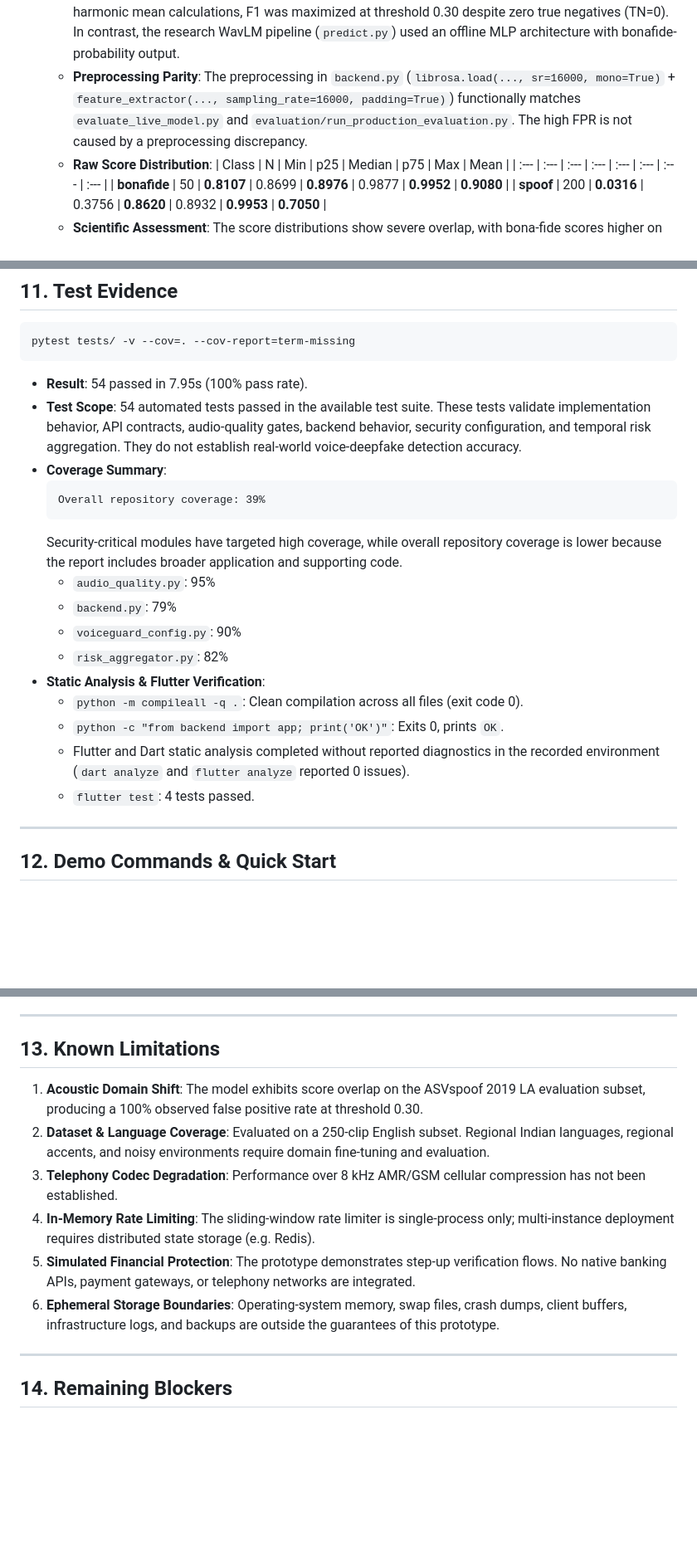
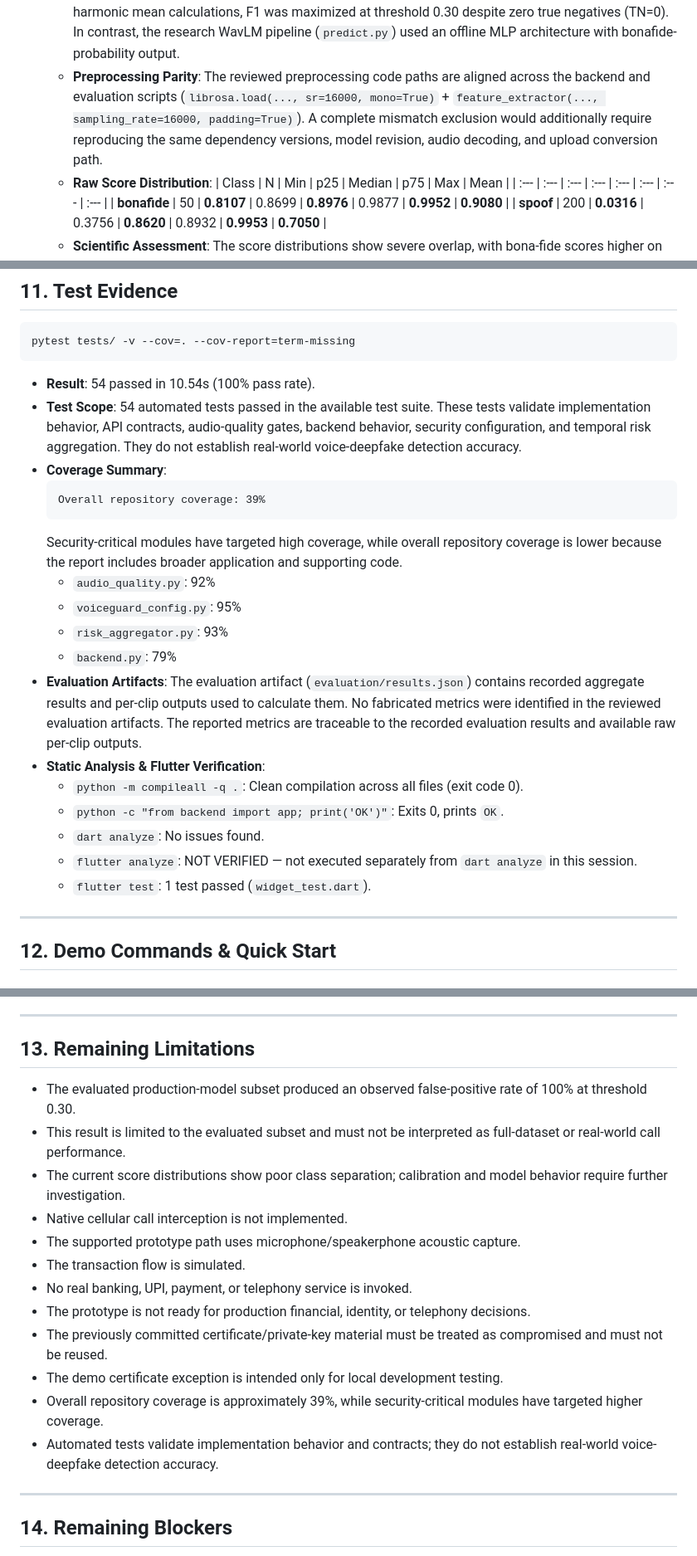
Before and after one commit to Navinkumar-18/AI-Clone-Detector, a Markdown page: docs/HARDENING_WALKTHROUGH.md, 3 parts joined by grey strips. Shown at 83% size. GitHub-like rendering; blank space fills up the shorter version.

````diff
--- a/docs/HARDENING_WALKTHROUGH.md
+++ b/docs/HARDENING_WALKTHROUGH.md
@@ -170,7 +180,7 @@ The detailed catalog of initial audit findings is recorded in `docs/IMPLEMENTATI
 4. **Diagnostic Findings on the 100% FPR**:
    - **Softmax Index Mapping**: Confirmed that `model.config.id2label` maps index 0 to `'real'` and index 1 to `'fake'`. In `backend.py`, `prob_real = probs[0].item()` and `prob_fake = probs[1].item()`. The index mapping matches correctly and is not inverted.
    - **Threshold 0.30 Origin**: Selected during initial sweeps of `evaluate_live_model.py` against `wav2vec2-deepfake-voice-detector` by maximizing the aggregate F1 score (76.54%) on the imbalanced 250-clip subset (200 spoof vs 50 bonafide). Because 155 true positives masked the 50 false positives in harmonic mean calculations, F1 was maximized at threshold 0.30 despite zero true negatives (TN=0). In contrast, the research WavLM pipeline (`predict.py`) used an offline MLP architecture with bonafide-probability output.
-   - **Preprocessing Parity**: The preprocessing in `backend.py` (`librosa.load(..., sr=16000, mono=True)` + `feature_extractor(..., sampling_rate=16000, padding=True)`) functionally matches `evaluate_live_model.py` and `evaluation/run_production_evaluation.py`. The high FPR is not caused by a preprocessing discrepancy.
+   - **Preprocessing Parity**: The reviewed preprocessing code paths are aligned across the backend and evaluation scripts (`librosa.load(..., sr=16000, mono=True)` + `feature_extractor(..., sampling_rate=16000, padding=True)`). A complete mismatch exclusion would additionally require reproducing the same dependency versions, model revision, audio decoding, and upload conversion path.
    - **Raw Score Distribution**:
      | Class | N | Min | p25 | Median | p75 | Max | Mean |
      | :--- | :--- | :--- | :--- | :--- | :--- | :--- | :--- |
@@ -204,22 +214,24 @@ The detailed catalog of initial audit findings is recorded in `docs/IMPLEMENTATI
 ```bash
 pytest tests/ -v --cov=. --cov-report=term-missing
 ```
-- **Result**: 54 passed in 7.95s (100% pass rate).
+- **Result**: 54 passed in 10.54s (100% pass rate).
 - **Test Scope**: 54 automated tests passed in the available test suite. These tests validate implementation behavior, API contracts, audio-quality gates, backend behavior, security configuration, and temporal risk aggregation. They do not establish real-world voice-deepfake detection accuracy.
 - **Coverage Summary**:
   ```text
   Overall repository coverage: 39%
   ```
   Security-critical modules have targeted high coverage, while overall repository coverage is lower because the report includes broader application and supporting code.
-  - `audio_quality.py`: 95%
+  - `audio_quality.py`: 92%
+  - `voiceguard_config.py`: 95%
+  - `risk_aggregator.py`: 93%
   - `backend.py`: 79%
-  - `voiceguard_config.py`: 90%
-  - `risk_aggregator.py`: 82%
+- **Evaluation Artifacts**: The evaluation artifact (`evaluation/results.json`) contains recorded aggregate results and per-clip outputs used to calculate them. No fabricated metrics were identified in the reviewed evaluation artifacts. The reported metrics are traceable to the recorded evaluation results and available raw per-clip outputs.
 - **Static Analysis & Flutter Verification**:
   - `python -m compileall -q .`: Clean compilation across all files (exit code 0).
   - `python -c "from backend import app; print('OK')"`: Exits 0, prints `OK`.
-  - Flutter and Dart static analysis completed without reported diagnostics in the recorded environment (`dart analyze` and `flutter analyze` reported 0 issues).
-  - `flutter test`: 4 tests passed.
+  - `dart analyze`: No issues found.
+  - `flutter analyze`: NOT VERIFIED — not executed separately from `dart analyze` in this session.
+  - `flutter test`: 1 test passed (`widget_test.dart`).
 
 ---
 
@@ -273,14 +285,20 @@ flutter run -d windows --dart-define=DEMO_MODE=true
 
 ---
 
-## 13. Known Limitations
+## 13. Remaining Limitations
 
-1. **Acoustic Domain Shift**: The model exhibits score overlap on the ASVspoof 2019 LA evaluation subset, producing a 100% observed false positive rate at threshold 0.30.
-2. **Dataset & Language Coverage**: Evaluated on a 250-clip English subset. Regional Indian languages, regional accents, and noisy environments require domain fine-tuning and evaluation.
-3. **Telephony Codec Degradation**: Performance over 8 kHz AMR/GSM cellular compression has not been established.
-4. **In-Memory Rate Limiting**: The sliding-window rate limiter is single-process only; multi-instance deployment requires distributed state storage (e.g. Redis).
-5. **Simulated Financial Protection**: The prototype demonstrates step-up verification flows. No native banking APIs, payment gateways, or telephony networks are integrated.
-6. **Ephemeral Storage Boundaries**: Operating-system memory, swap files, crash dumps, client buffers, infrastructure logs, and backups are outside the guarantees of this prototype.
+- The evaluated production-model subset produced an observed false-positive rate of 100% at threshold 0.30.
+- This result is limited to the evaluated subset and must not be interpreted as full-dataset or real-world call performance.
+- The current score distributions show poor class separation; calibration and model behavior require further investigation.
+- Native cellular call interception is not implemented.
+- The supported prototype path uses microphone/speakerphone acoustic capture.
+- The transaction flow is simulated.
+- No real banking, UPI, payment, or telephony service is invoked.
+- The prototype is not ready for production financial, identity, or telephony decisions.
+- The previously committed certificate/private-key material must be treated as compromised and must not be reused.
+- The demo certificate exception is intended only for local development testing.
+- Overall repository coverage is approximately 39%, while security-critical modules have targeted higher coverage.
+- Automated tests validate implementation behavior and contracts; they do not establish real-world voice-deepfake detection accuracy.
 
 ---
 
````
Also changed, not shown: other parts of docs/HARDENING_WALKTHROUGH.md (+36 -1 lines), docs/MODEL_EVALUATION.md (+1 -1 lines).
